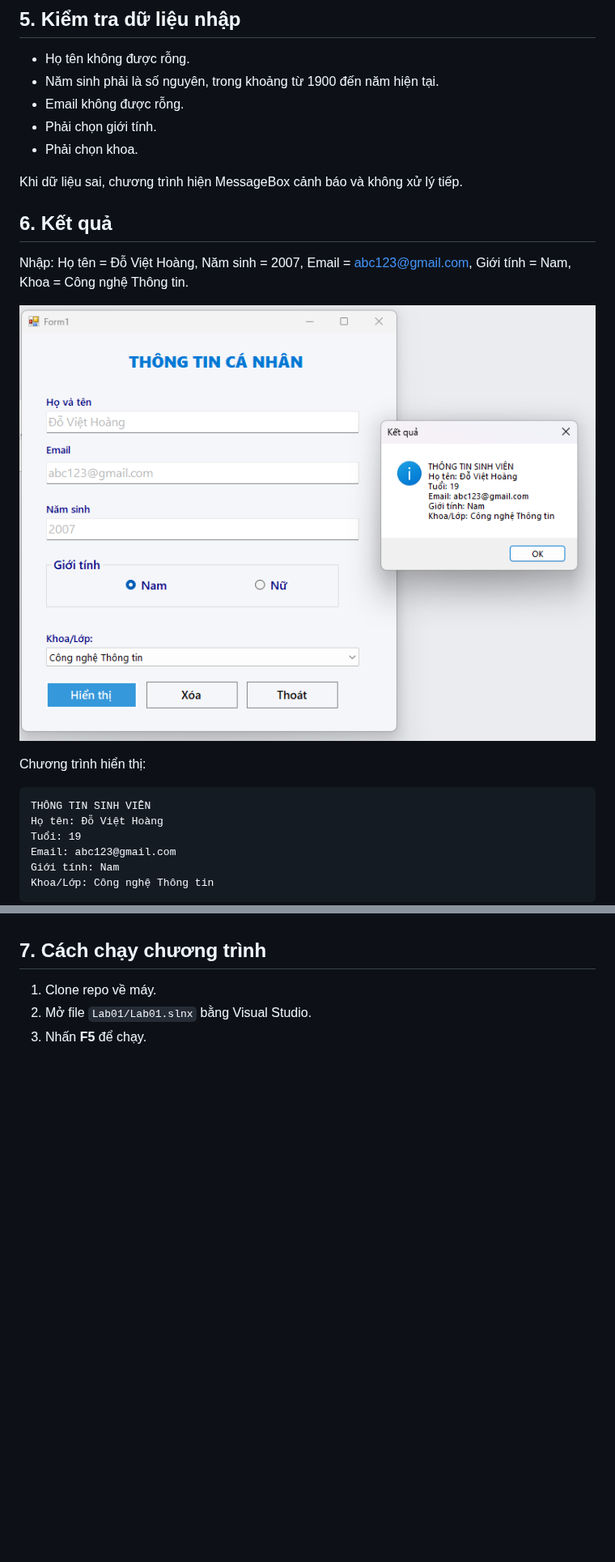
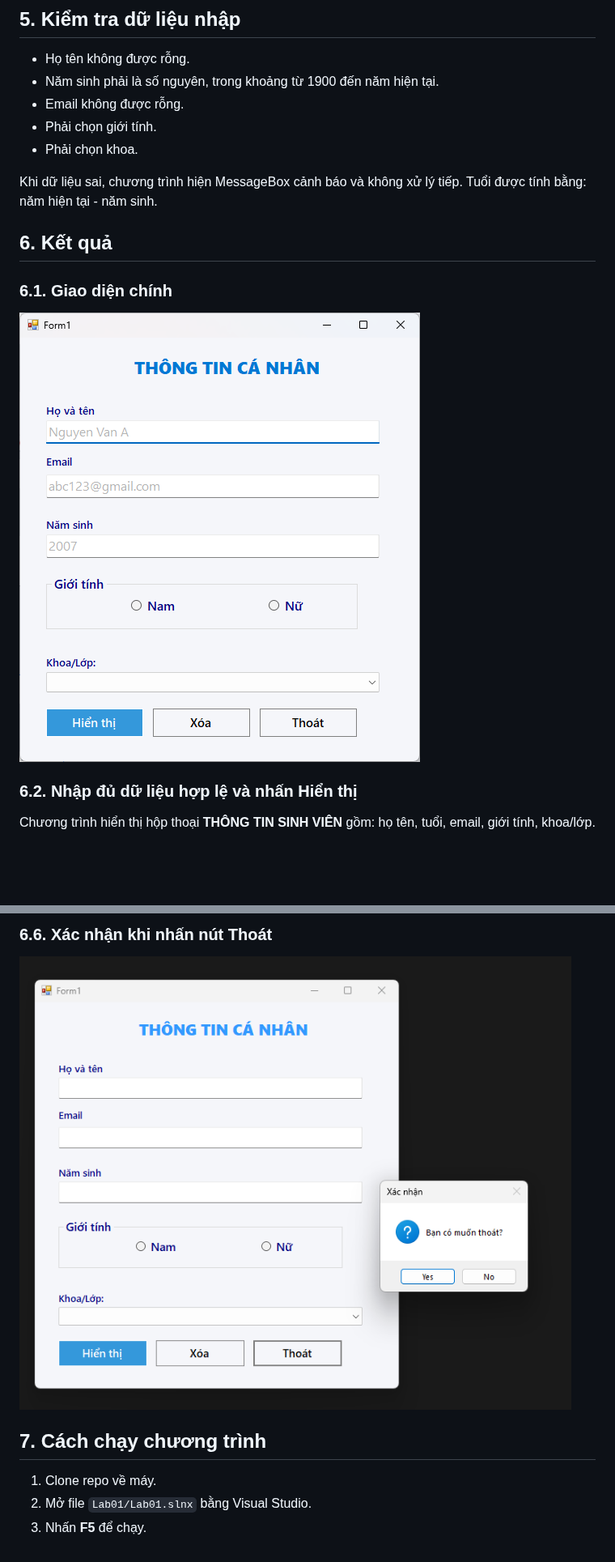
Before and after one commit to viethoang234-se/2611COMP101904-Lap-trinh-Windows, a Markdown page: Lab01/README.md, 2 parts joined by grey strips. Shown at 81% size. Drawn GitHub-style; pictures changed too: Lab01/images/hien_thi.png, Lab01/images/thoat_button.png; blank space fills up the shorter version.

Commit message:
Update Lab01: README, images, rename form, add gitignore

````diff
--- a/Lab01/README.md
+++ b/Lab01/README.md
@@ -52,22 +52,15 @@ Lab01
 - Phải chọn giới tính.
 - Phải chọn khoa.
 
-Khi dữ liệu sai, chương trình hiện MessageBox cảnh báo và không xử lý tiếp.
+Khi dữ liệu sai, chương trình hiện MessageBox cảnh báo và không xử lý tiếp. Tuổi được tính bằng: năm hiện tại - năm sinh.
 
 ## 6. Kết quả
 
-Nhập: Họ tên = Đỗ Việt Hoàng, Năm sinh = 2007, Email = abc123@gmail.com, Giới tính = Nam, Khoa = Công nghệ Thông tin.
+### 6.1. Giao diện chính
 
-![Kết quả hiển thị](images/hien_thi.png)
+![Giao diện chính](images/ket_qua.png)
 
-Chương trình hiển thị:
+### 6.2. Nhập đủ dữ liệu hợp lệ và nhấn Hiển thị
 
-```
-THÔNG TIN SINH VIÊN
-Họ tên: Đỗ Việt Hoàng
-Tuổi: 19
-Email: abc123@gmail.com
-Giới tính: Nam
-Khoa/Lớp: Công nghệ Thông tin
-```
+Chương trình hiển thị hộp thoại **THÔNG TIN SINH VIÊN** gồm: họ tên, tuổi, email, giới tính, khoa/lớp.
 
@@ -75,3 +81,6 @@ Tuổi được tính bằng: năm hiện tại - năm sinh.
+### 6.6. Xác nhận khi nhấn nút Thoát
+
+![Xác nhận thoát](images/thoat_button.png)
 
 ## 7. Cách chạy chương trình
 
````
Also changed, not shown: other parts of Lab01/README.md (+19 -6 lines), Lab01/images/loi_nam_sinh.png, Lab01/images/loi_nhap_email.png, Lab01/images/loi_nhap_ten.png, 10 other files.
